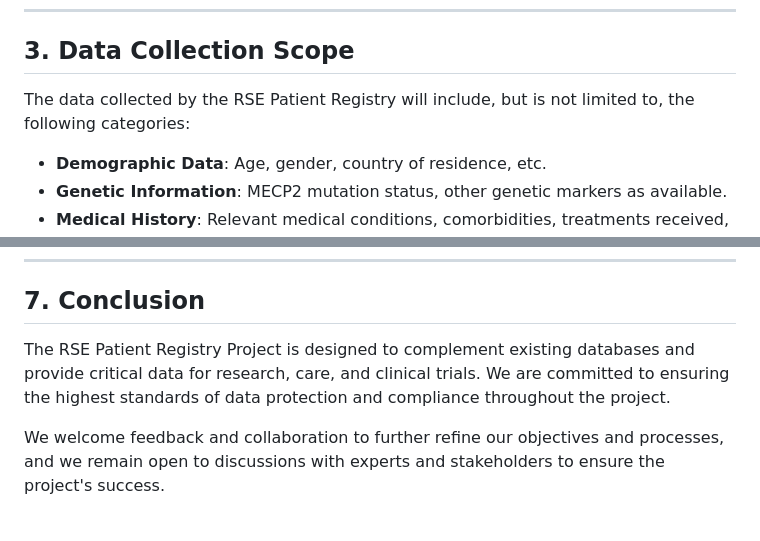
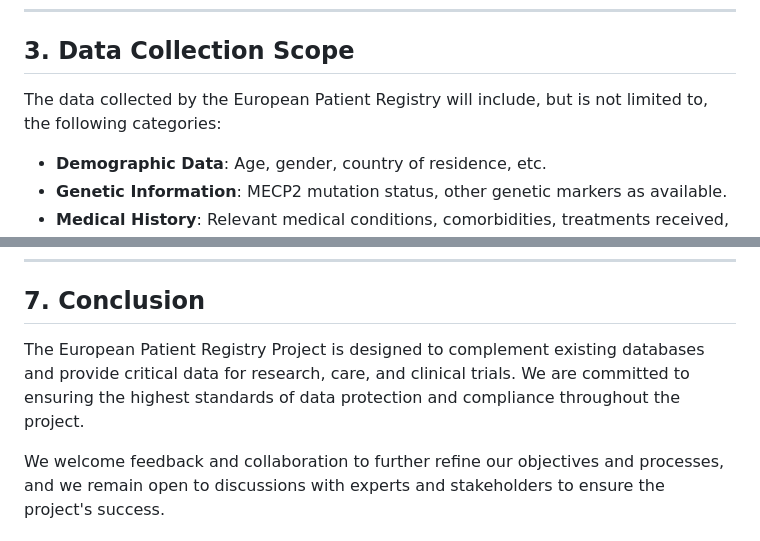
Before and after one commit to rett-europe/patient-registry, a Markdown page: README.md, 2 parts joined by grey strips. Drawn GitHub-style.

Commit message:
Corrected

```diff
--- a/README.md
+++ b/README.md
@@ -59,7 +59,7 @@ The registry is managed by Rett Syndrome Europe (RSE) and adheres to the strict
 
 ## 3. Data Collection Scope
 
-The data collected by the RSE Patient Registry will include, but is not limited to, the following categories:
+The data collected by the European Patient Registry will include, but is not limited to, the following categories:
 
 - **Demographic Data**: Age, gender, country of residence, etc.
 - **Genetic Information**: MECP2 mutation status, other genetic markers as available.
@@ -99,6 +99,6 @@ We are also keen to involve additional stakeholders who share our commitment to
 
 ## 7. Conclusion
 
-The RSE Patient Registry Project is designed to complement existing databases and provide critical data for research, care, and clinical trials. We are committed to ensuring the highest standards of data protection and compliance throughout the project.
+The European Patient Registry Project is designed to complement existing databases and provide critical data for research, care, and clinical trials. We are committed to ensuring the highest standards of data protection and compliance throughout the project.
 
 We welcome feedback and collaboration to further refine our objectives and processes, and we remain open to discussions with experts and stakeholders to ensure the project's success.
```
